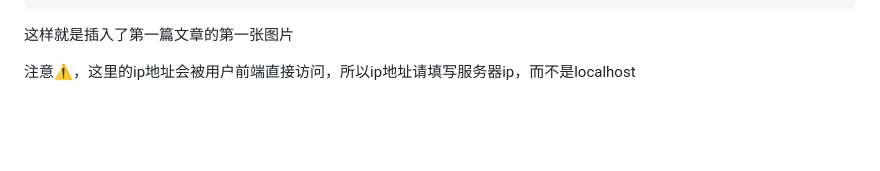
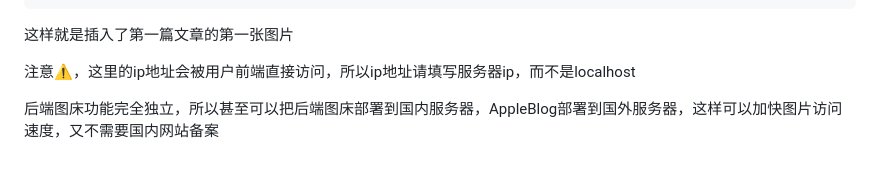
Before and after one commit to xieyumc/AppleBlog, a Markdown page: README.md, the part around the change. GitHub-like rendering; blank space fills up the shorter version.

Commit message:
docs：更新readme

```diff
--- a/README.md
+++ b/README.md
@@ -114,3 +114,5 @@ http://100.1.1.1:8000/api/img/post/1/1/
 这样就是插入了第一篇文章的第一张图片
 
 注意⚠️，这里的ip地址会被用户前端直接访问，所以ip地址请填写服务器ip，而不是localhost
+
+后端图床功能完全独立，所以甚至可以把后端图床部署到国内服务器，AppleBlog部署到国外服务器，这样可以加快图片访问速度，又不需要国内网站备案
```
